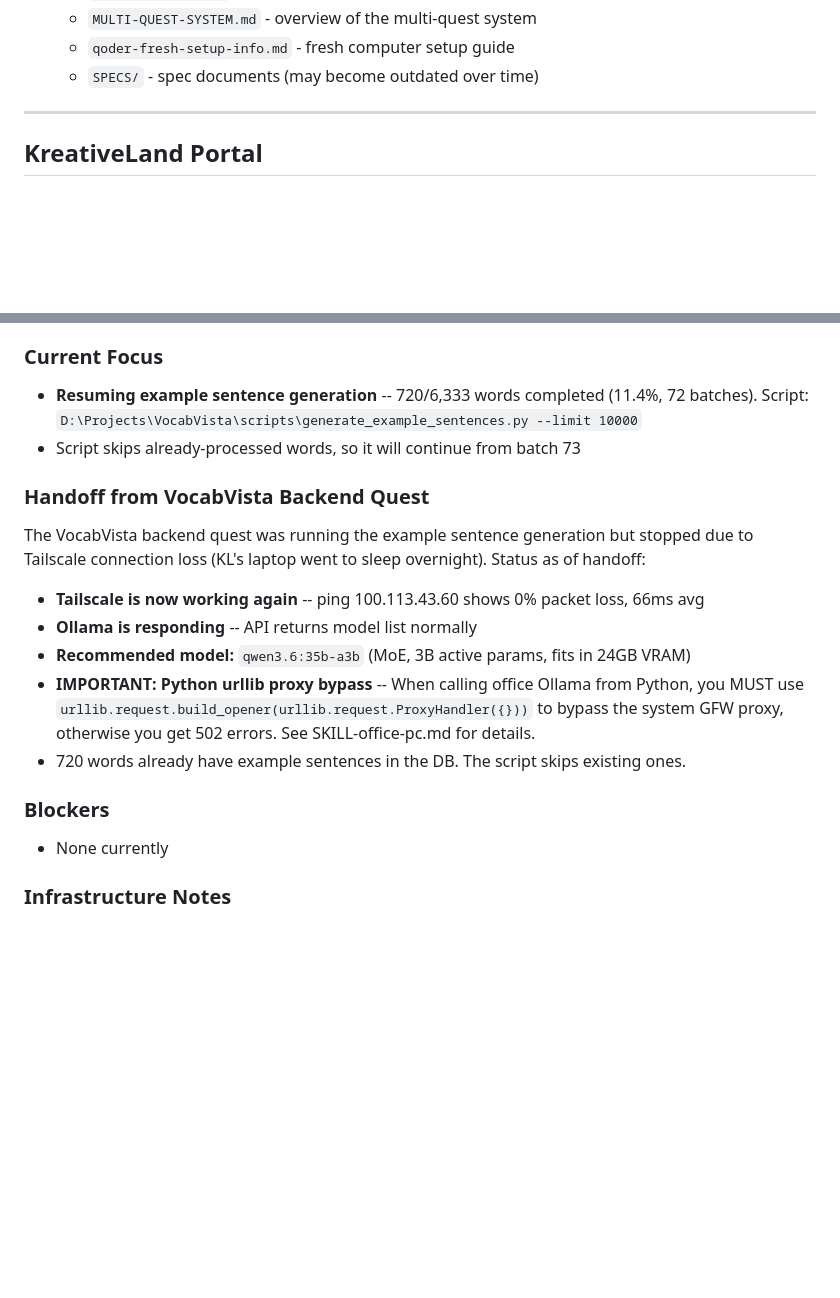
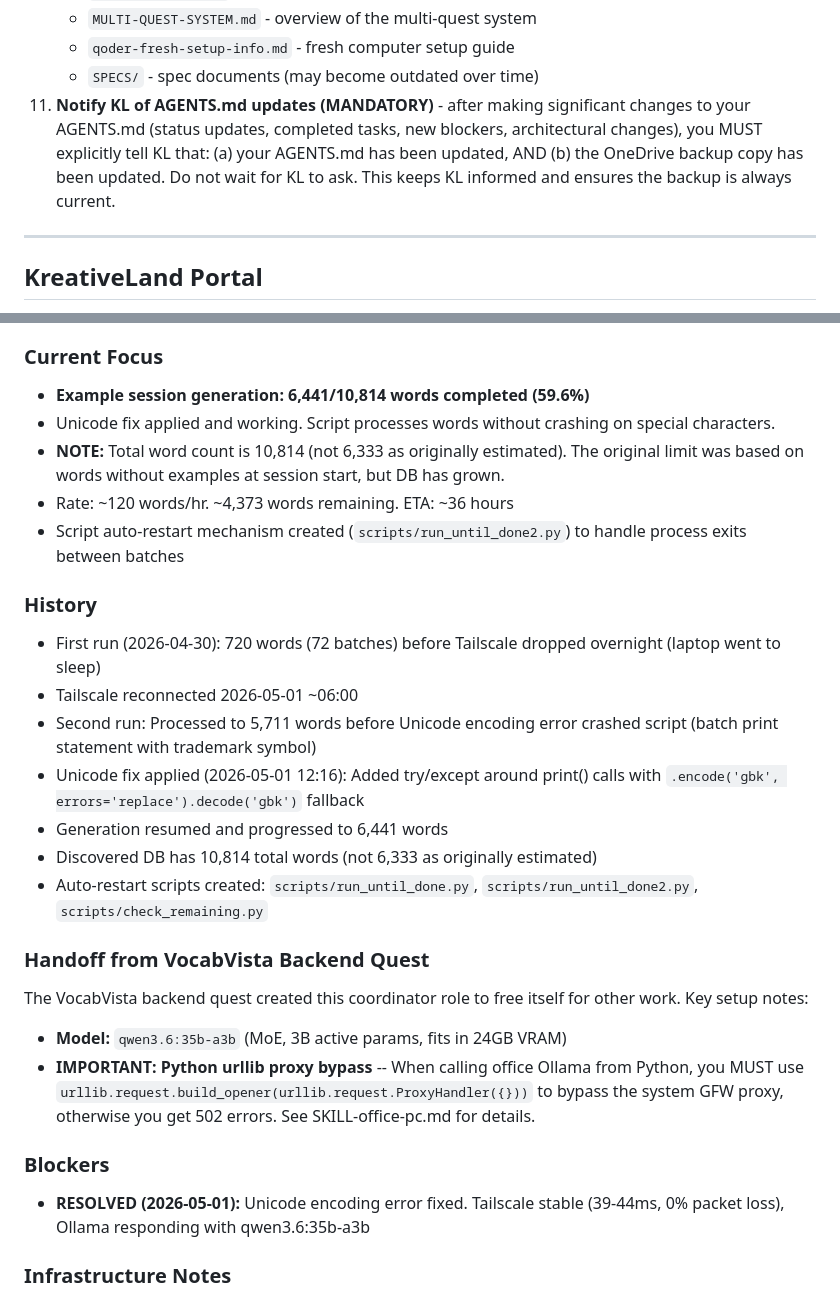
Before and after one commit to Oohyeah99/KreativeLand, a Markdown page: AGENTS.md, 2 parts joined by grey strips. GitHub-like rendering; blank space fills up the shorter version.

Commit message:
Add mandatory notification rule to AGENTS.md - quests must tell KL when AGENTS.md and OneDrive backup are updated

```diff
--- a/AGENTS.md
+++ b/AGENTS.md
@@ -207,6 +207,7 @@ Quick reference:
     - `MULTI-QUEST-SYSTEM.md` - overview of the multi-quest system
     - `qoder-fresh-setup-info.md` - fresh computer setup guide
     - `SPECS/` - spec documents (may become outdated over time)
+11. **Notify KL of AGENTS.md updates (MANDATORY)** - after making significant changes to your AGENTS.md (status updates, completed tasks, new blockers, architectural changes), you MUST explicitly tell KL that: (a) your AGENTS.md has been updated, AND (b) the OneDrive backup copy has been updated. Do not wait for KL to ask. This keeps KL informed and ensures the backup is always current.
 
 ---
 
@@ -308,19 +309,28 @@ Quick reference:
 **Workspace:** `D:\Projects\VocabVista\` (runs scripts from VocabVista but is a separate quest to free up VocabVista for other work)
 
 ### Current Focus
-- **Resuming example sentence generation** -- 720/6,333 words completed (11.4%, 72 batches). Script: `D:\Projects\VocabVista\scripts\generate_example_sentences.py --limit 10000`
-- Script skips already-processed words, so it will continue from batch 73
+- **Example session generation: 6,441/10,814 words completed (59.6%)**
+- Unicode fix applied and working. Script processes words without crashing on special characters.
+- **NOTE:** Total word count is 10,814 (not 6,333 as originally estimated). The original limit was based on words without examples at session start, but DB has grown.
+- Rate: ~120 words/hr. ~4,373 words remaining. ETA: ~36 hours
+- Script auto-restart mechanism created (`scripts/run_until_done2.py`) to handle process exits between batches
+
+### History
+- First run (2026-04-30): 720 words (72 batches) before Tailscale dropped overnight (laptop went to sleep)
+- Tailscale reconnected 2026-05-01 ~06:00
+- Second run: Processed to 5,711 words before Unicode encoding error crashed script (batch print statement with trademark symbol)
+- Unicode fix applied (2026-05-01 12:16): Added try/except around print() calls with `.encode('gbk', errors='replace').decode('gbk')` fallback
+- Generation resumed and progressed to 6,441 words
+- Discovered DB has 10,814 total words (not 6,333 as originally estimated)
+- Auto-restart scripts created: `scripts/run_until_done.py`, `scripts/run_until_done2.py`, `scripts/check_remaining.py`
 
 ### Handoff from VocabVista Backend Quest
-The VocabVista backend quest was running the example sentence generation but stopped due to Tailscale connection loss (KL's laptop went to sleep overnight). Status as of handoff:
-- **Tailscale is now working again** -- ping 100.113.43.60 shows 0% packet loss, 66ms avg
-- **Ollama is responding** -- API returns model list normally
-- **Recommended model:** `qwen3.6:35b-a3b` (MoE, 3B active params, fits in 24GB VRAM)
+The VocabVista backend quest created this coordinator role to free itself for other work. Key setup notes:
+- **Model:** `qwen3.6:35b-a3b` (MoE, 3B active params, fits in 24GB VRAM)
 - **IMPORTANT: Python urllib proxy bypass** -- When calling office Ollama from Python, you MUST use `urllib.request.build_opener(urllib.request.ProxyHandler({}))` to bypass the system GFW proxy, otherwise you get 502 errors. See SKILL-office-pc.md for details.
-- 720 words already have example sentences in the DB. The script skips existing ones.
 
 ### Blockers
-- None currently
+- **RESOLVED (2026-05-01):** Unicode encoding error fixed. Tailscale stable (39-44ms, 0% packet loss), Ollama responding with qwen3.6:35b-a3b
 
 ### Infrastructure Notes
 - Office PC: 100.113.43.60 (Tailscale), RTX 4090, 64GB RAM
```
